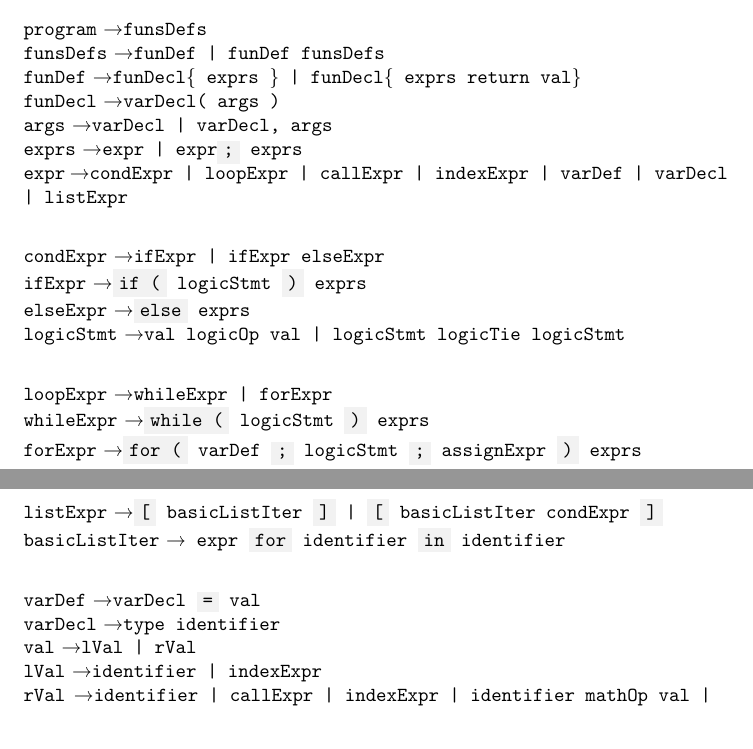
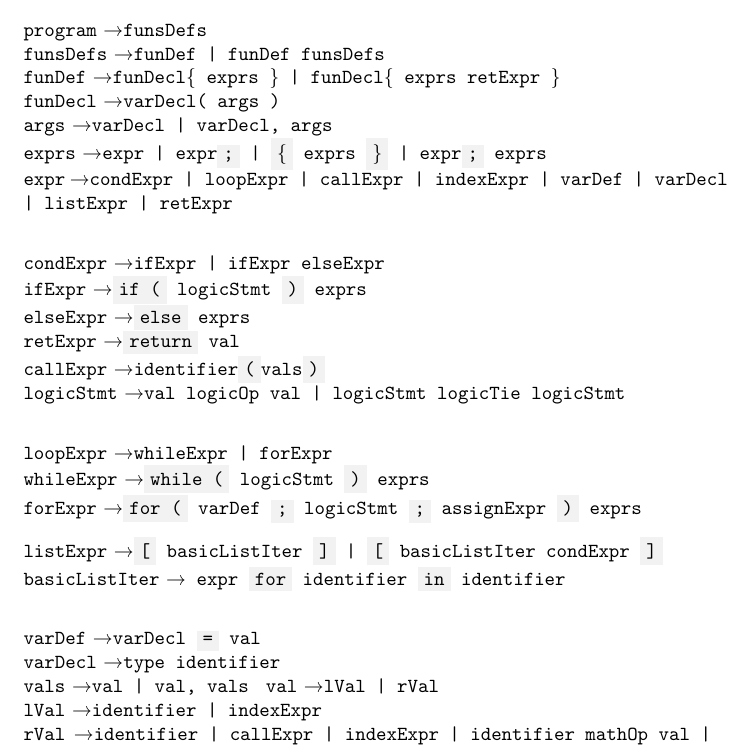
Before and after one commit to graypilgrim/list-language, a LaTeX document (documentation/report.tex): two parts of pages 2 and 3 of 3 before the commit and part of page 3 of 3 after it, the two joined at a grey line, cut so that both start at the same text. Compiled offline with pdfLaTeX.

Commit message:
minor issues fixed

```diff
--- a/documentation/report.tex
+++ b/documentation/report.tex
@@ -49,15 +49,17 @@
 \section{Gramatyka}
 \code{program} \textrightarrow \code{funsDefs} \\
 \code{funsDefs} \textrightarrow \code{funDef | funDef funsDefs} \\
-\code{funDef} \textrightarrow \code{funDecl\{ exprs \} | funDecl\{ exprs return val\}} \\
+\code{funDef} \textrightarrow \code{funDecl\{ exprs \} | funDecl\{ exprs retExpr \}} \\
 \code{funDecl} \textrightarrow \code{varDecl( args )} \\
 \code{args} \textrightarrow \code{varDecl | varDecl, args} \\
-\code{exprs} \textrightarrow \code{expr | expr\keyword{;} exprs} \\
-\code{expr} \textrightarrow \code{condExpr | loopExpr | callExpr | indexExpr | varDef | varDecl | listExpr} \\
+\code{exprs} \textrightarrow \code{expr | expr\keyword{;} | \keyword{\{} exprs \keyword{\}} | expr\keyword{;} exprs} \\
+\code{expr} \textrightarrow \code{condExpr | loopExpr | callExpr | indexExpr | varDef | varDecl | listExpr | retExpr} \\
 
 \code{condExpr} \textrightarrow \code{ifExpr | ifExpr elseExpr} \\
 \code{ifExpr} \textrightarrow \code{\keyword{if (} logicStmt \keyword{)} exprs } \\
 \code{elseExpr} \textrightarrow \code{\keyword{else} exprs} \\
+\code{retExpr} \textrightarrow \code{\keyword{return} val} \\
+\code{callExpr} \textrightarrow \code{identifier\keyword{(}vals\keyword{)}} \\
 \code{logicStmt} \textrightarrow \code{val logicOp val | logicStmt logicTie logicStmt} \\
 
 \code{loopExpr} \textrightarrow \code{whileExpr | forExpr} \\
@@ -69,6 +71,7 @@
 
 \code{varDef} \textrightarrow \code{varDecl \keyword{=} val} \\
 \code{varDecl} \textrightarrow \code{type identifier} \\
+\code{vals} \textrightarrow \code{val | val, vals }
 \code{val} \textrightarrow \code{lVal | rVal} \\
 \code{lVal} \textrightarrow \code{identifier | indexExpr} \\
 \code{rVal} \textrightarrow \code{identifier | callExpr | indexExpr | identifier mathOp val | number | boolVal} \\
```
Also changed, not shown: documentation/report.tex (2 more changed lines).
